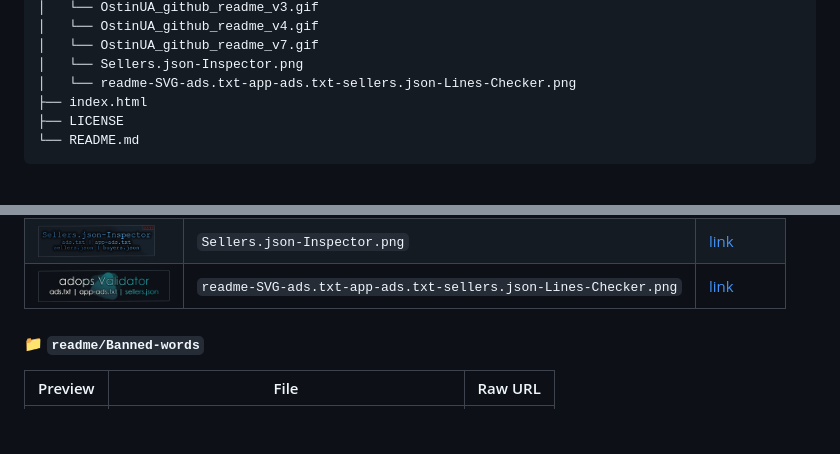
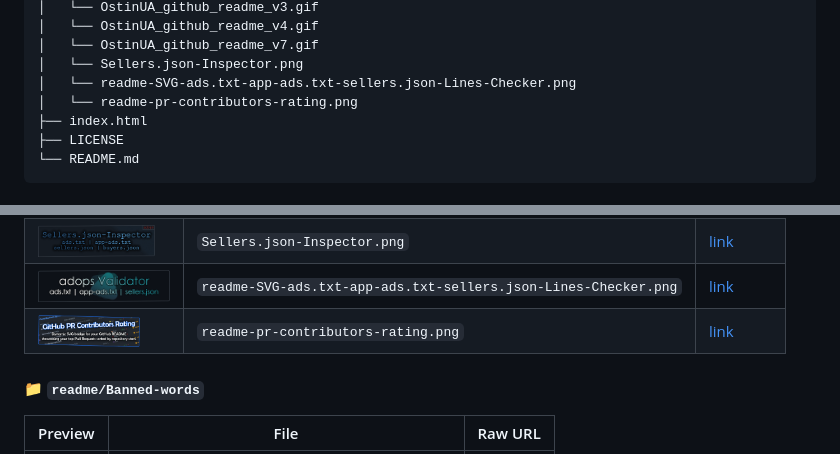
Before and after one commit to OstinUA/Image-storage, a Markdown page: README.md, 2 parts joined by grey strips. Rendered like a GitHub page; blank space fills up the shorter version.

Commit message:
docs: auto-update project structure [skip ci]

```diff
--- a/README.md
+++ b/README.md
@@ -64,6 +64,7 @@
 │   └── OstinUA_github_readme_v7.gif
 │   └── Sellers.json-Inspector.png
 │   └── readme-SVG-ads.txt-app-ads.txt-sellers.json-Lines-Checker.png
+│   └── readme-pr-contributors-rating.png
 ├── index.html
 ├── LICENSE
 └── README.md
@@ -96,6 +97,7 @@
 | <img src="https://raw.githubusercontent.com/OstinUA/Image-storage/main/readme/OstinUA_github_readme_v7.gif" height="32"> | `OstinUA_github_readme_v7.gif` | [link](https://raw.githubusercontent.com/OstinUA/Image-storage/main/readme/OstinUA_github_readme_v7.gif) |
 | <img src="https://raw.githubusercontent.com/OstinUA/Image-storage/main/readme/Sellers.json-Inspector.png" height="32"> | `Sellers.json-Inspector.png` | [link](https://raw.githubusercontent.com/OstinUA/Image-storage/main/readme/Sellers.json-Inspector.png) |
 | <img src="https://raw.githubusercontent.com/OstinUA/Image-storage/main/readme/readme-SVG-ads.txt-app-ads.txt-sellers.json-Lines-Checker.png" height="32"> | `readme-SVG-ads.txt-app-ads.txt-sellers.json-Lines-Checker.png` | [link](https://raw.githubusercontent.com/OstinUA/Image-storage/main/readme/readme-SVG-ads.txt-app-ads.txt-sellers.json-Lines-Checker.png) |
+| <img src="https://raw.githubusercontent.com/OstinUA/Image-storage/main/readme/readme-pr-contributors-rating.png" height="32"> | `readme-pr-contributors-rating.png` | [link](https://raw.githubusercontent.com/OstinUA/Image-storage/main/readme/readme-pr-contributors-rating.png) |
 
 #### 📁 `readme/Banned-words`
 
```
